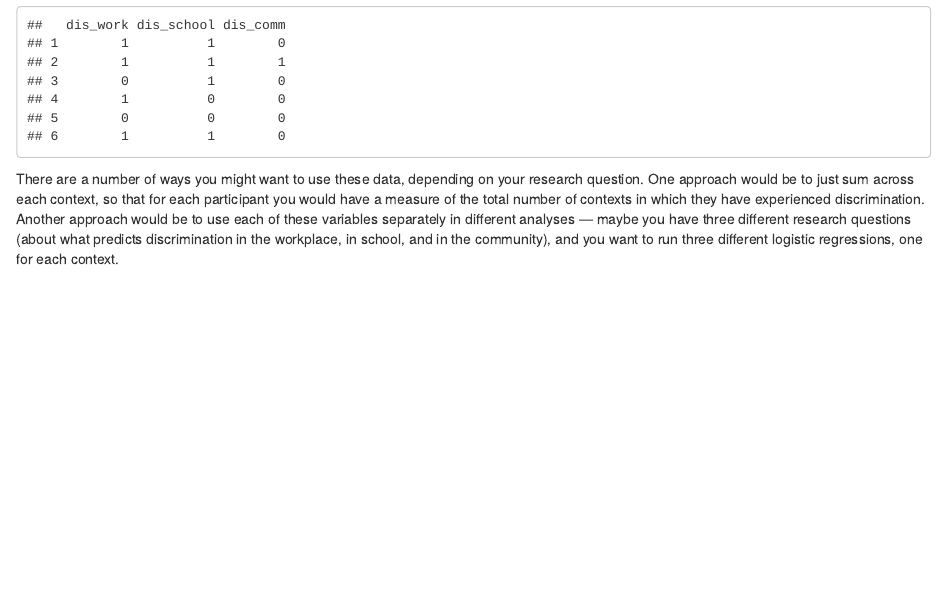
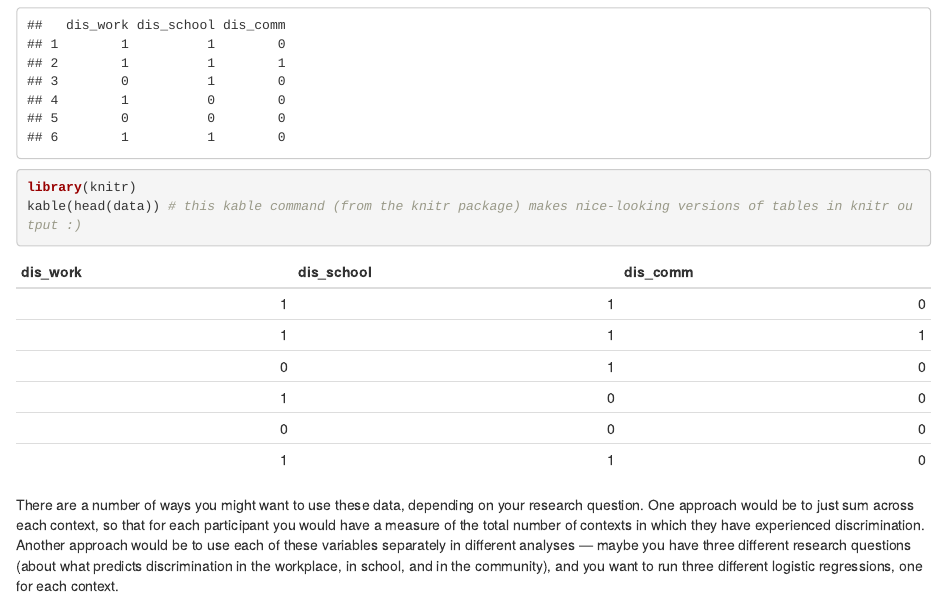
Before and after one commit to rosemm/rexamples, an R Markdown document (make_new_combined_factor.Rmd): the page in a window 1100 px wide, from 230 px down before the commit and from 240 px down after it, so that both start at the same text. Rendered offline with R 4.5, knitr and Pandoc, with nearby package versions; drawn as R Markdown's standard HTML page in place of the format the file asks for; code that draws random numbers runs with fixed seeds of ours.

Commit message:
added kable() for nice table output

````diff
--- a/make_new_combined_factor.Rmd
+++ b/make_new_combined_factor.Rmd
@@ -1,3 +1,6 @@
+---
+output: word_document
+---
 In this example, we'll take a set of yes-no variables and combine them all into one factor that codes for the pattern of results for each case.
 For example, let's say you collected data from 50 participants asking them about whether or not they've experienced discrimination in a few different contexts: at work, at school, and in the community in general.
 Your participants indicated yes or no as to whether they'd experienced discrimination in each context.
@@ -8,8 +11,11 @@ Here's some made-up data:
 data <- data.frame(dis_work=sample(c(0,1), size=50, replace=T),
                    dis_school=sample(c(0,1), size=50, replace=T),
                    dis_comm=sample(c(0,1), size=50, replace=T))
+
 # take a look at that data frame:
 head(data)
+library(knitr)
+kable(head(data)) # this kable command (from the knitr package) makes nice-looking versions of tables in knitr output :)
 ```
 
 There are a number of ways you might want to use these data, depending on your research question.
````
Also changed, not shown: make_new_combined_factor.Rmd (1 more changed lines).
